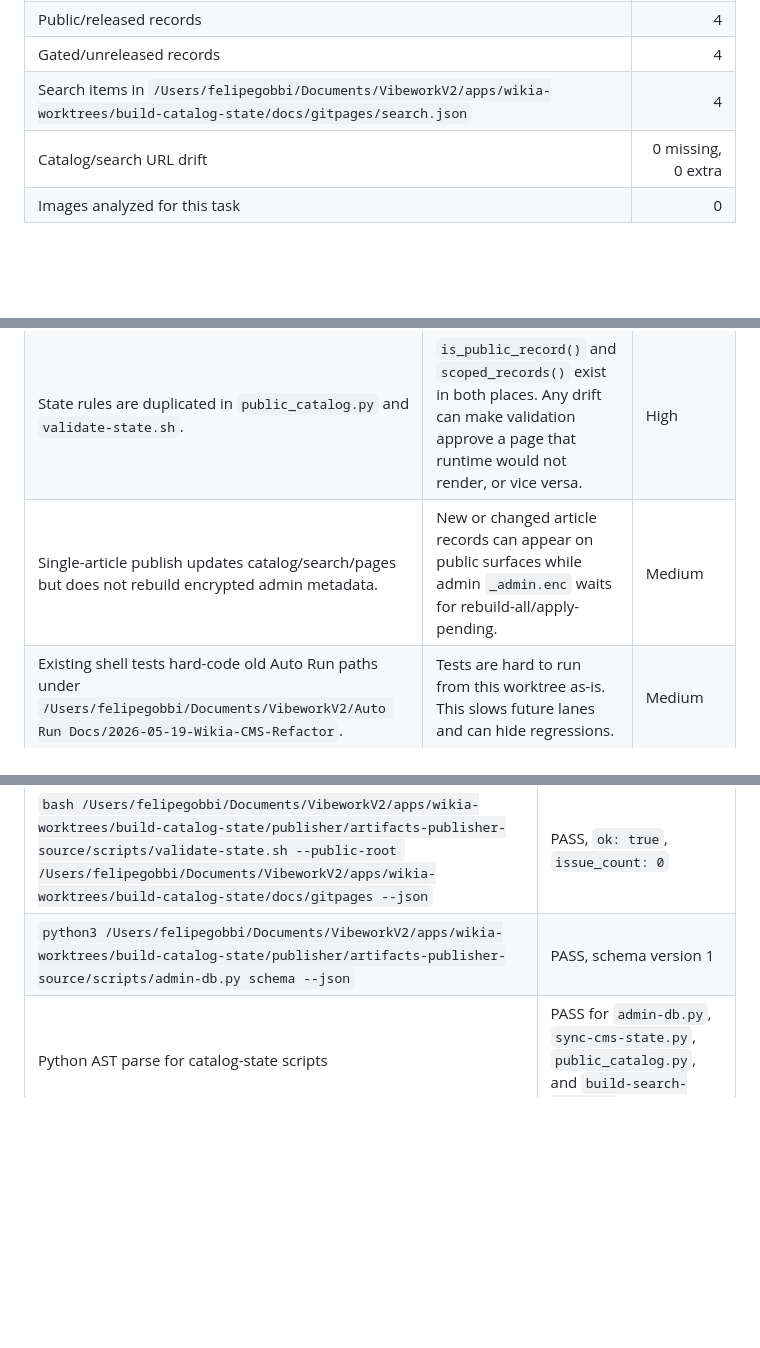
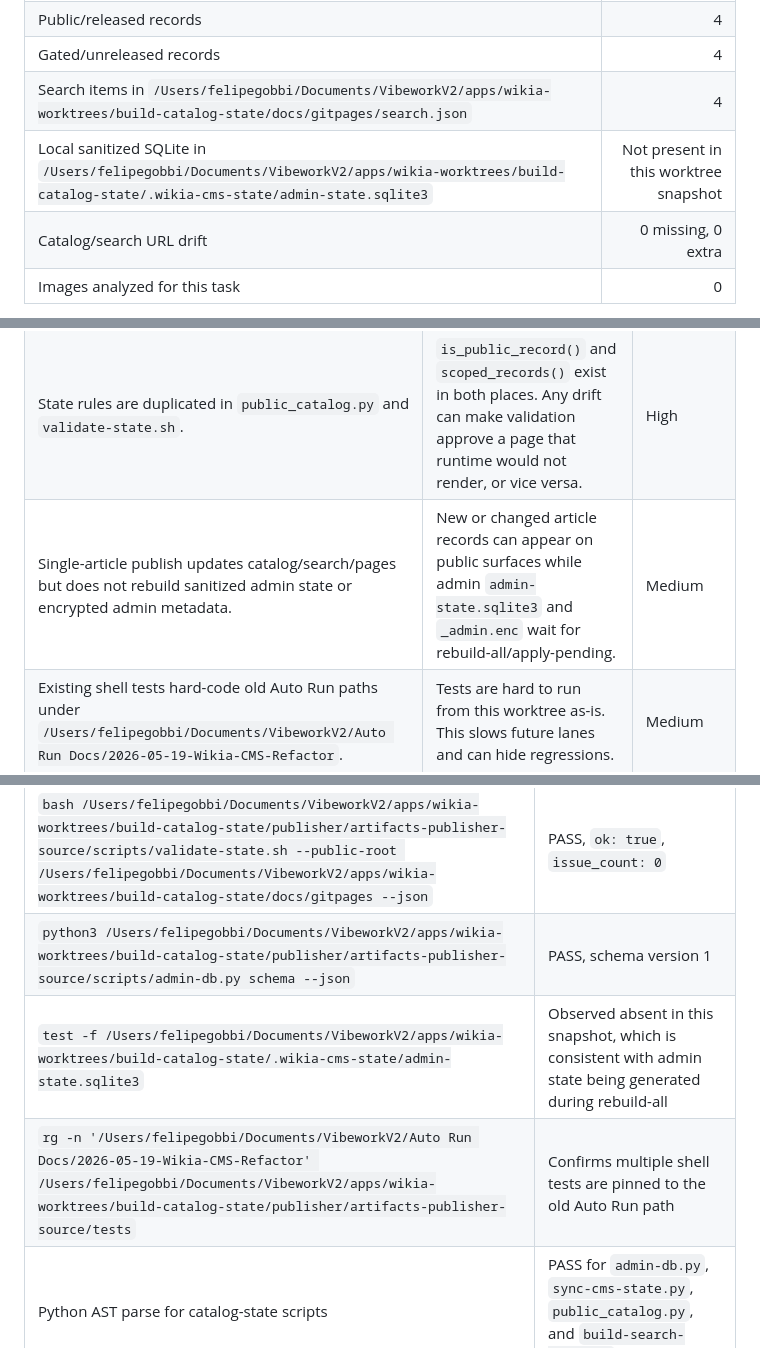
Before and after one commit to felipeggv/wikia, a Markdown page: lane-notes/catalog-state.md, 3 parts joined by grey strips. GitHub-like rendering; blank space fills up the shorter version.

Commit message:
MAESTRO: Wikia CMS Parallel Phase 1 Task 1 - document catalog state discovery

```diff
--- a/lane-notes/catalog-state.md
+++ b/lane-notes/catalog-state.md
@@ -89,6 +89,7 @@ flowchart TD
 | Public/released records | 4 |
 | Gated/unreleased records | 4 |
 | Search items in `/Users/felipegobbi/Documents/VibeworkV2/apps/wikia-worktrees/build-catalog-state/docs/gitpages/search.json` | 4 |
+| Local sanitized SQLite in `/Users/felipegobbi/Documents/VibeworkV2/apps/wikia-worktrees/build-catalog-state/.wikia-cms-state/admin-state.sqlite3` | Not present in this worktree snapshot |
 | Catalog/search URL drift | 0 missing, 0 extra |
 | Images analyzed for this task | 0 |
 
@@ -111,7 +113,7 @@ flowchart TD
 |---|---|---|
 | `sync-cms-state.py` writes `_catalog.json` before admin DB/admin metadata are fully written. | If a later admin DB upsert fails, the public catalog may already be changed. That is like updating the website CRM but failing halfway through the finance export. | High |
 | State rules are duplicated in `public_catalog.py` and `validate-state.sh`. | `is_public_record()` and `scoped_records()` exist in both places. Any drift can make validation approve a page that runtime would not render, or vice versa. | High |
-| Single-article publish updates catalog/search/pages but does not rebuild encrypted admin metadata. | New or changed article records can appear on public surfaces while admin `_admin.enc` waits for rebuild-all/apply-pending. | Medium |
+| Single-article publish updates catalog/search/pages but does not rebuild sanitized admin state or encrypted admin metadata. | New or changed article records can appear on public surfaces while admin `admin-state.sqlite3` and `_admin.enc` wait for rebuild-all/apply-pending. | Medium |
 | Existing shell tests hard-code old Auto Run paths under `/Users/felipegobbi/Documents/VibeworkV2/Auto Run Docs/2026-05-19-Wikia-CMS-Refactor`. | Tests are hard to run from this worktree as-is. This slows future lanes and can hide regressions. | Medium |
 | `_released.json` can be empty while `_catalog.json` has released records. | The current generated state has 4 released catalog records and an empty released ledger. Release status is partly inferred from raw gate state, not just the ledger. | Medium |
 | Public search snippets are empty when catalog exists. | This is privacy-safe, but weak for UX. Adding snippets later must happen through sanitized public fields, not raw markdown scraping. | Low |
@@ -147,6 +149,8 @@ flowchart TD
 |---|---|
 | `bash /Users/felipegobbi/Documents/VibeworkV2/apps/wikia-worktrees/build-catalog-state/publisher/artifacts-publisher-source/scripts/validate-state.sh --public-root /Users/felipegobbi/Documents/VibeworkV2/apps/wikia-worktrees/build-catalog-state/docs/gitpages --json` | PASS, `ok: true`, `issue_count: 0` |
 | `python3 /Users/felipegobbi/Documents/VibeworkV2/apps/wikia-worktrees/build-catalog-state/publisher/artifacts-publisher-source/scripts/admin-db.py schema --json` | PASS, schema version 1 |
+| `test -f /Users/felipegobbi/Documents/VibeworkV2/apps/wikia-worktrees/build-catalog-state/.wikia-cms-state/admin-state.sqlite3` | Observed absent in this snapshot, which is consistent with admin state being generated during rebuild-all |
+| `rg -n '/Users/felipegobbi/Documents/VibeworkV2/Auto Run Docs/2026-05-19-Wikia-CMS-Refactor' /Users/felipegobbi/Documents/VibeworkV2/apps/wikia-worktrees/build-catalog-state/publisher/artifacts-publisher-source/tests` | Confirms multiple shell tests are pinned to the old Auto Run path |
 | Python AST parse for catalog-state scripts | PASS for `admin-db.py`, `sync-cms-state.py`, `public_catalog.py`, and `build-search-index.py` |
 
 ## Boundaries Honored
```
Also changed, not shown: other parts of lane-notes/catalog-state.md (+1 -0 lines).
